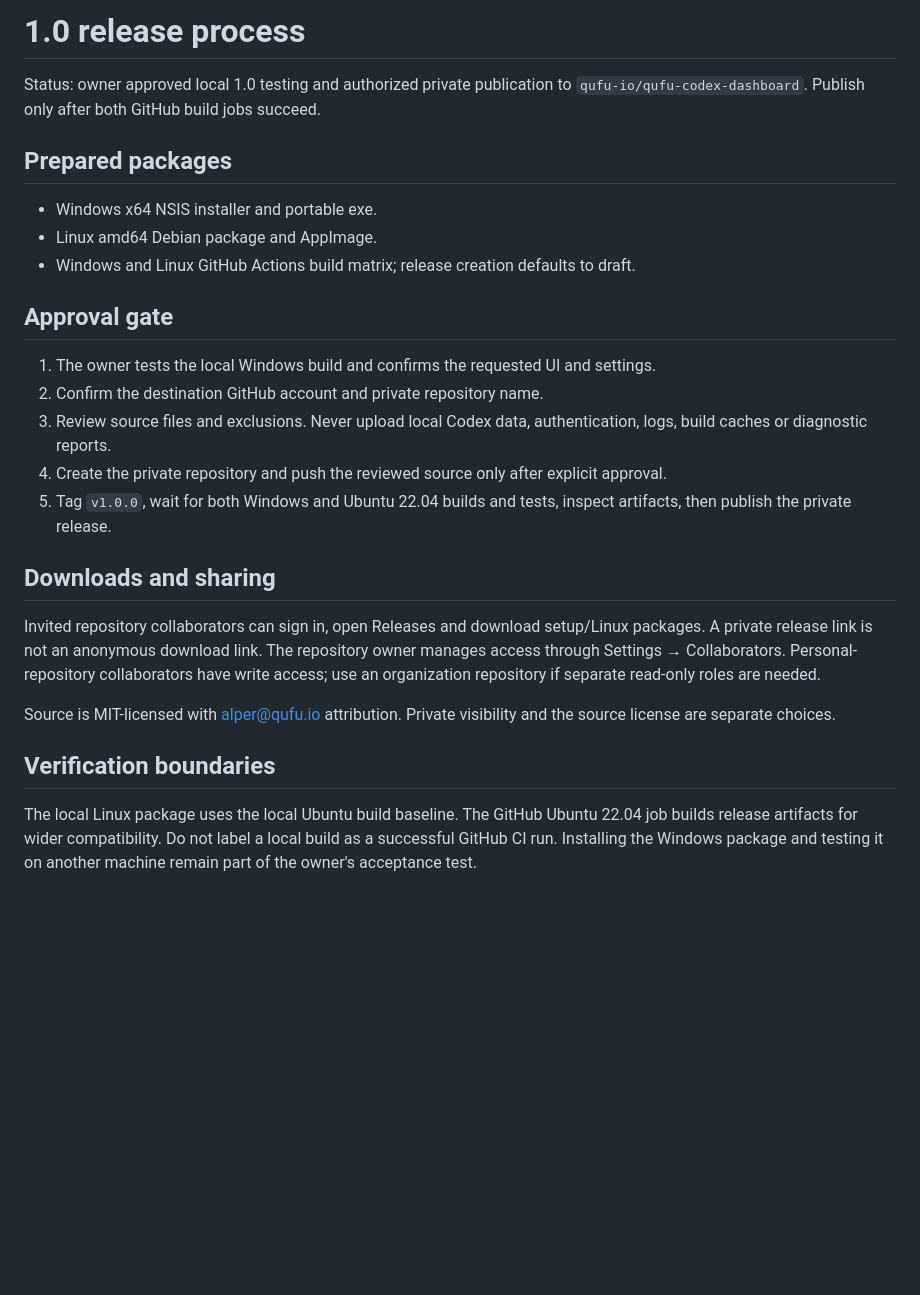
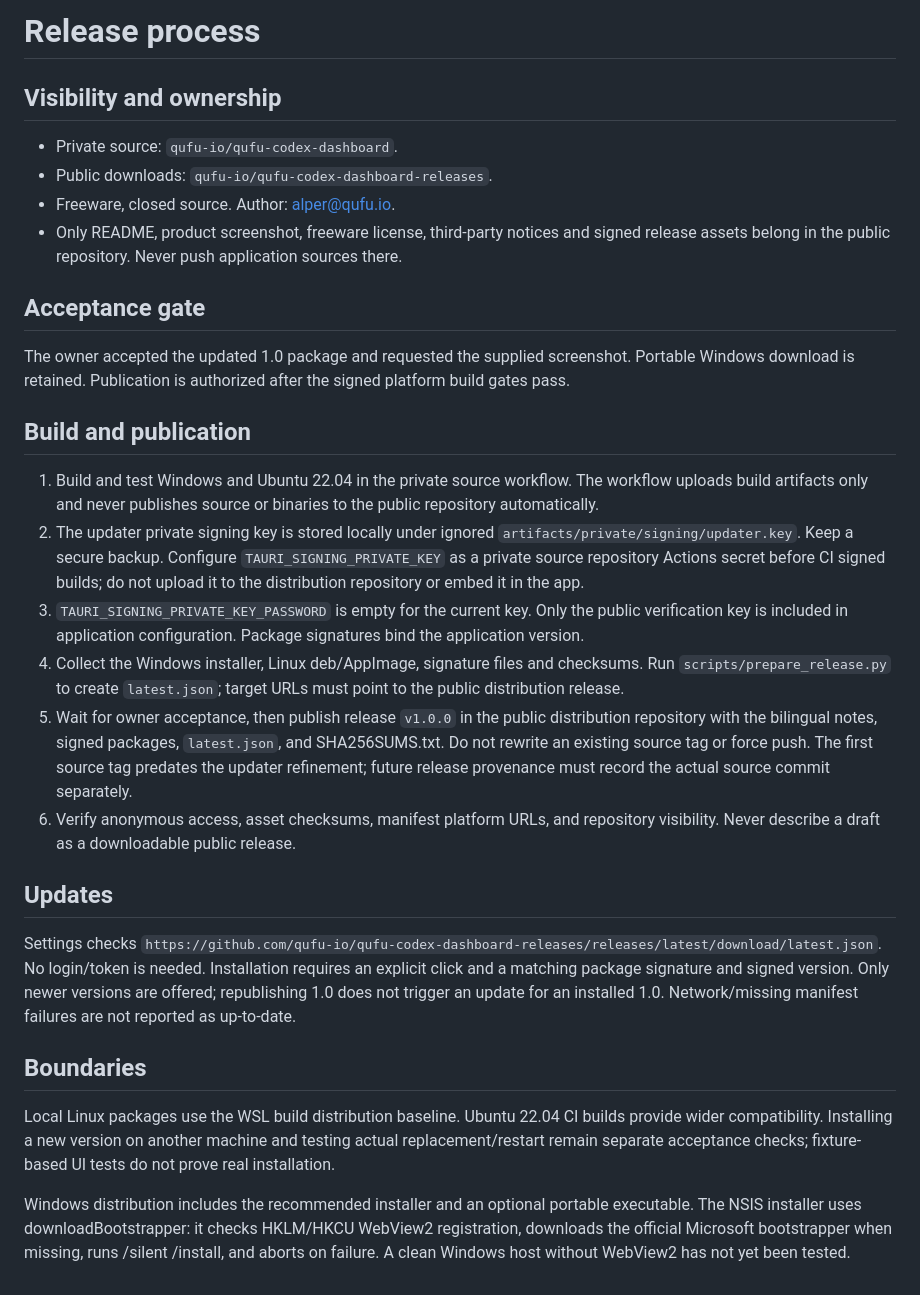
Before and after one commit to qufu-io/qufu-codex-dashboard, a Markdown page: docs/RELEASE.md, the part around the change. GitHub-like rendering; blank space fills up the shorter version.

```diff
--- a/docs/RELEASE.md
+++ b/docs/RELEASE.md
@@ -1,27 +1,31 @@
-# 1.0 release process
+# Release process
 
-Status: owner approved local 1.0 testing and authorized private publication to `qufu-io/qufu-codex-dashboard`. Publish only after both GitHub build jobs succeed.
+## Visibility and ownership
 
-## Prepared packages
+- Private source: `qufu-io/qufu-codex-dashboard`.
+- Public downloads: `qufu-io/qufu-codex-dashboard-releases`.
+- Freeware, closed source. Author: alper@qufu.io.
+- Only README, product screenshot, freeware license, third-party notices and signed release assets belong in the public repository. Never push application sources there.
 
-- Windows x64 NSIS installer and portable exe.
-- Linux amd64 Debian package and AppImage.
-- Windows and Linux GitHub Actions build matrix; release creation defaults to draft.
+## Acceptance gate
 
-## Approval gate
+The owner accepted the updated 1.0 package and requested the supplied screenshot. Portable Windows download is retained. Publication is authorized after the signed platform build gates pass.
 
-1. The owner tests the local Windows build and confirms the requested UI and settings.
-2. Confirm the destination GitHub account and private repository name.
-3. Review source files and exclusions. Never upload local Codex data, authentication, logs, build caches or diagnostic reports.
-4. Create the private repository and push the reviewed source only after explicit approval.
-5. Tag `v1.0.0`, wait for both Windows and Ubuntu 22.04 builds and tests, inspect artifacts, then publish the private release.
+## Build and publication
 
-## Downloads and sharing
+1. Build and test Windows and Ubuntu 22.04 in the private source workflow. The workflow uploads build artifacts only and never publishes source or binaries to the public repository automatically.
+2. The updater private signing key is stored locally under ignored `artifacts/private/signing/updater.key`. Keep a secure backup. Configure `TAURI_SIGNING_PRIVATE_KEY` as a private source repository Actions secret before CI signed builds; do not upload it to the distribution repository or embed it in the app.
+3. `TAURI_SIGNING_PRIVATE_KEY_PASSWORD` is empty for the current key. Only the public verification key is included in application configuration. Package signatures bind the application version.
+4. Collect the Windows installer, Linux deb/AppImage, signature files and checksums. Run `scripts/prepare_release.py` to create `latest.json`; target URLs must point to the public distribution release.
+5. Wait for owner acceptance, then publish release `v1.0.0` in the public distribution repository with the bilingual notes, signed packages, `latest.json`, and SHA256SUMS.txt. Do not rewrite an existing source tag or force push. The first source tag predates the updater refinement; future release provenance must record the actual source commit separately.
+6. Verify anonymous access, asset checksums, manifest platform URLs, and repository visibility. Never describe a draft as a downloadable public release.
 
-Invited repository collaborators can sign in, open Releases and download setup/Linux packages. A private release link is not an anonymous download link. The repository owner manages access through Settings → Collaborators. Personal-repository collaborators have write access; use an organization repository if separate read-only roles are needed.
+## Updates
 
-Source is MIT-licensed with alper@qufu.io attribution. Private visibility and the source license are separate choices.
+Settings checks `https://github.com/qufu-io/qufu-codex-dashboard-releases/releases/latest/download/latest.json`. No login/token is needed. Installation requires an explicit click and a matching package signature and signed version. Only newer versions are offered; republishing 1.0 does not trigger an update for an installed 1.0. Network/missing manifest failures are not reported as up-to-date.
 
-## Verification boundaries
+## Boundaries
 
-The local Linux package uses the local Ubuntu build baseline. The GitHub Ubuntu 22.04 job builds release artifacts for wider compatibility. Do not label a local build as a successful GitHub CI run. Installing the Windows package and testing it on another machine remain part of the owner's acceptance test.
+Local Linux packages use the WSL build distribution baseline. Ubuntu 22.04 CI builds provide wider compatibility. Installing a new version on another machine and testing actual replacement/restart remain separate acceptance checks; fixture-based UI tests do not prove real installation.
+
+Windows distribution includes the recommended installer and an optional portable executable. The NSIS installer uses downloadBootstrapper: it checks HKLM/HKCU WebView2 registration, downloads the official Microsoft bootstrapper when missing, runs /silent /install, and aborts on failure. A clean Windows host without WebView2 has not yet been tested.
```
Also changed, not shown: README.md (+22 -14 lines), docs/images/dashboard-1.0.png, 17 other files.
